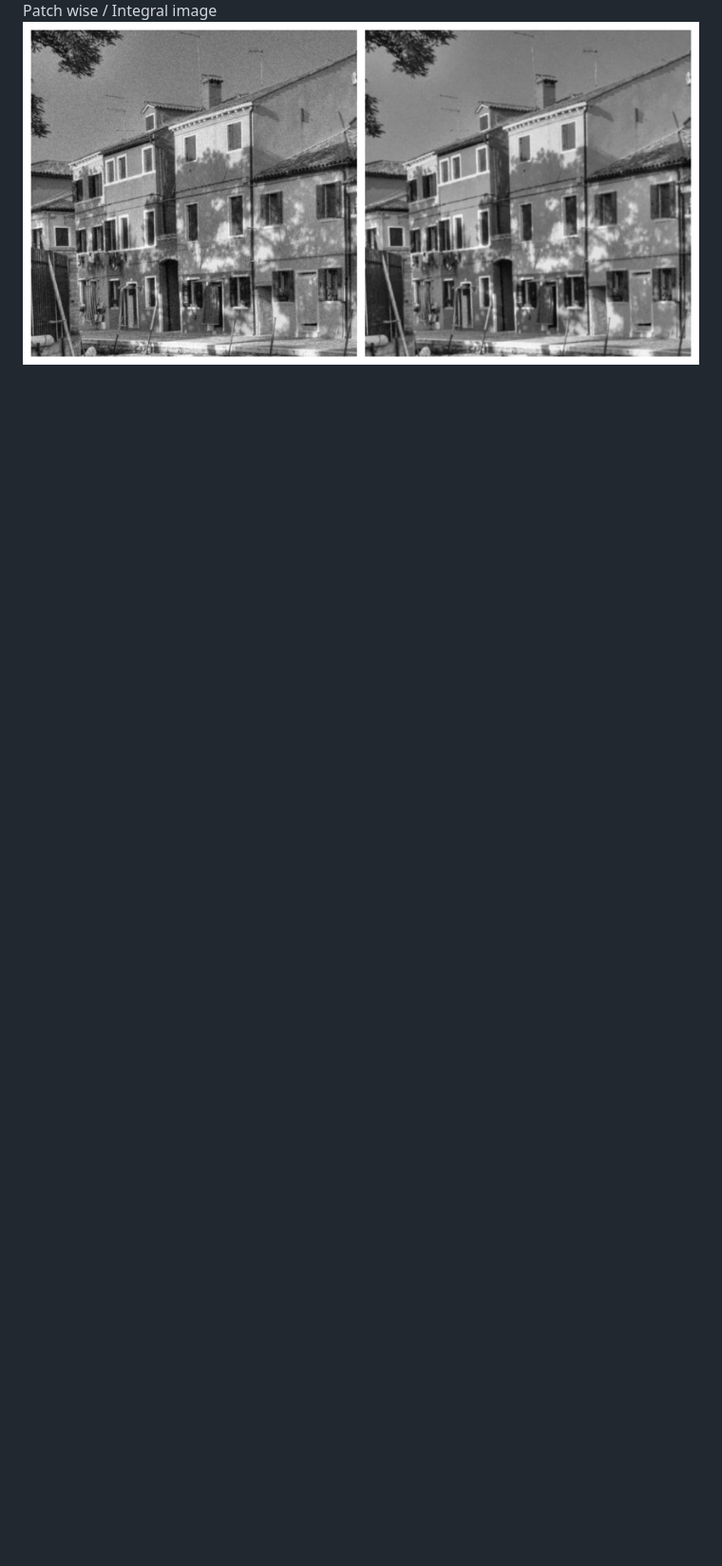
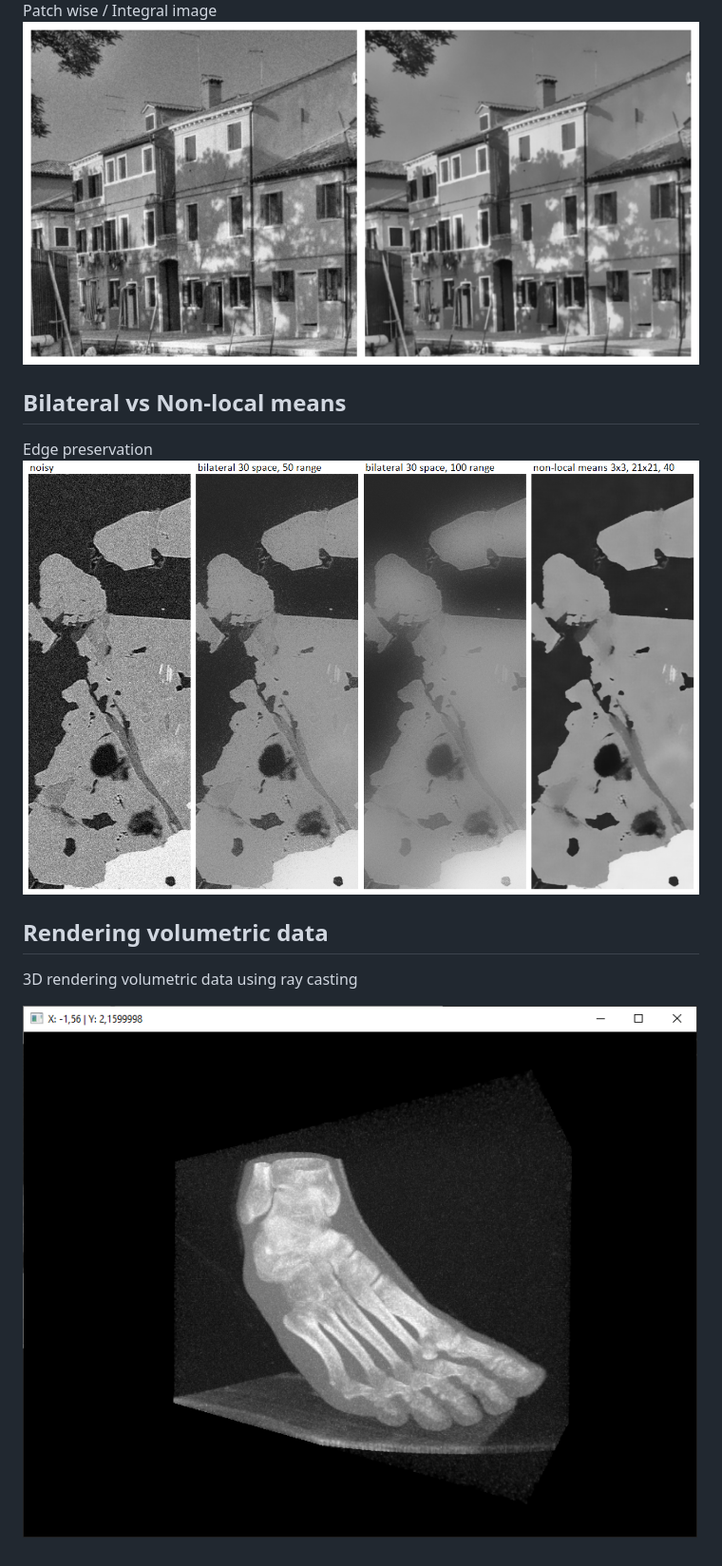
Before and after one commit to skrasekmichael/NonlinearFilters, a Markdown page: README.md, the part around the change printed below. Shown: that part at 95% size. Rendered like a GitHub page; pictures changed too: Images/3drender.png (added), Images/edge-preservation.png (added), Images/nlm-noisy-vs-patch.png; blank space fills up the shorter version.

Commit message:
README results (#16)

```diff
--- a/README.md
+++ b/README.md
@@ -56,3 +57,14 @@ Pixel wise
 ![Non-local means filter](/Images/nlm-noisy-vs-pixel.png)
 Patch wise / Integral image
 ![Non-local means filter](/Images/nlm-noisy-vs-patch.png)
+
+## Bilateral vs Non-local means
+
+Edge preservation
+![Edge preservation](/Images/edge-preservation.png)
+
+
+## Rendering volumetric data
+3D rendering volumetric data using ray casting
+
+![Volumetric image](/Images/3drender.png)
```
Also changed, not shown: other parts of README.md (+8 -7 lines), Images/nlm-noisy-vs-pixel.png, 2 other files.
